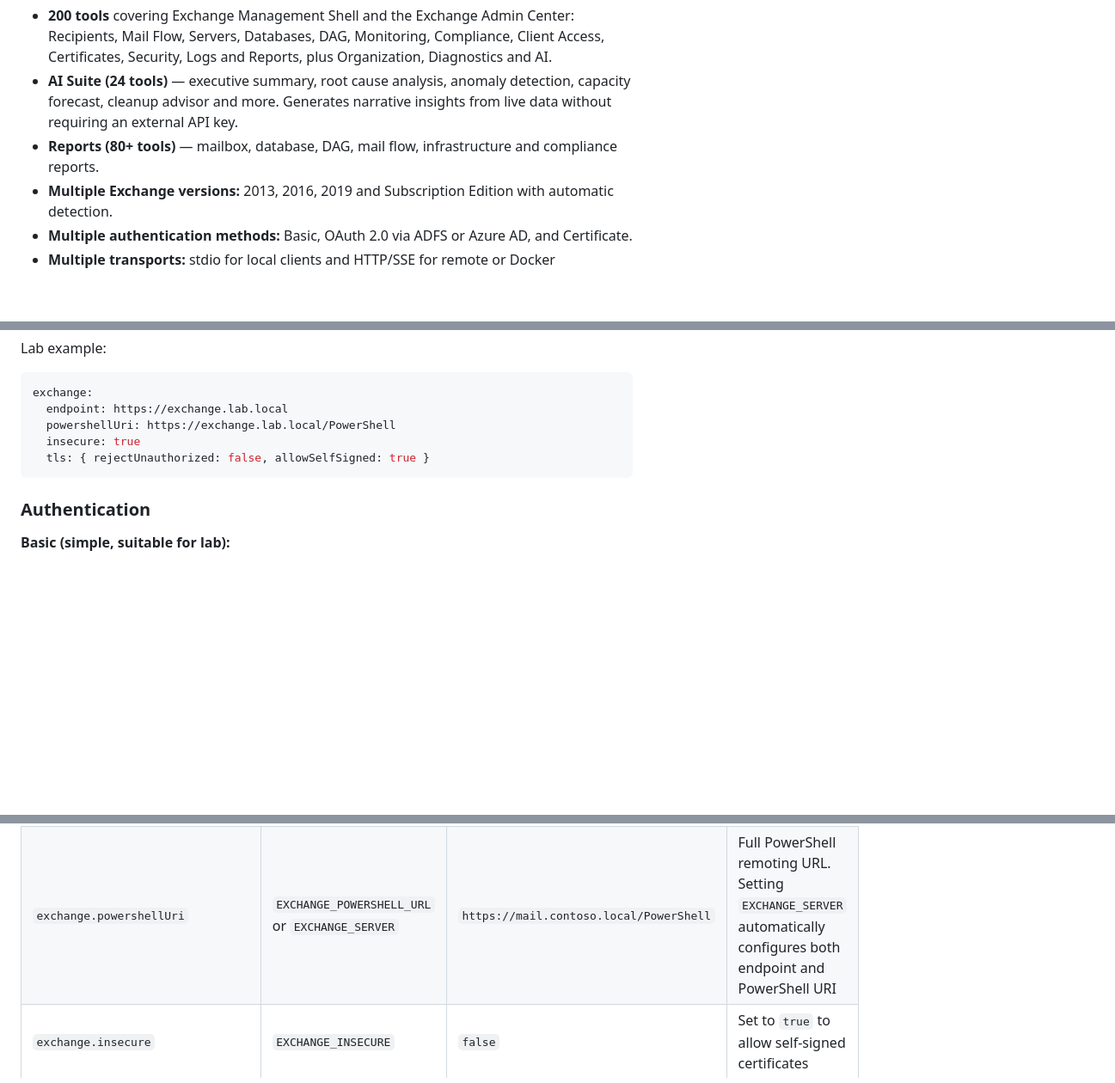
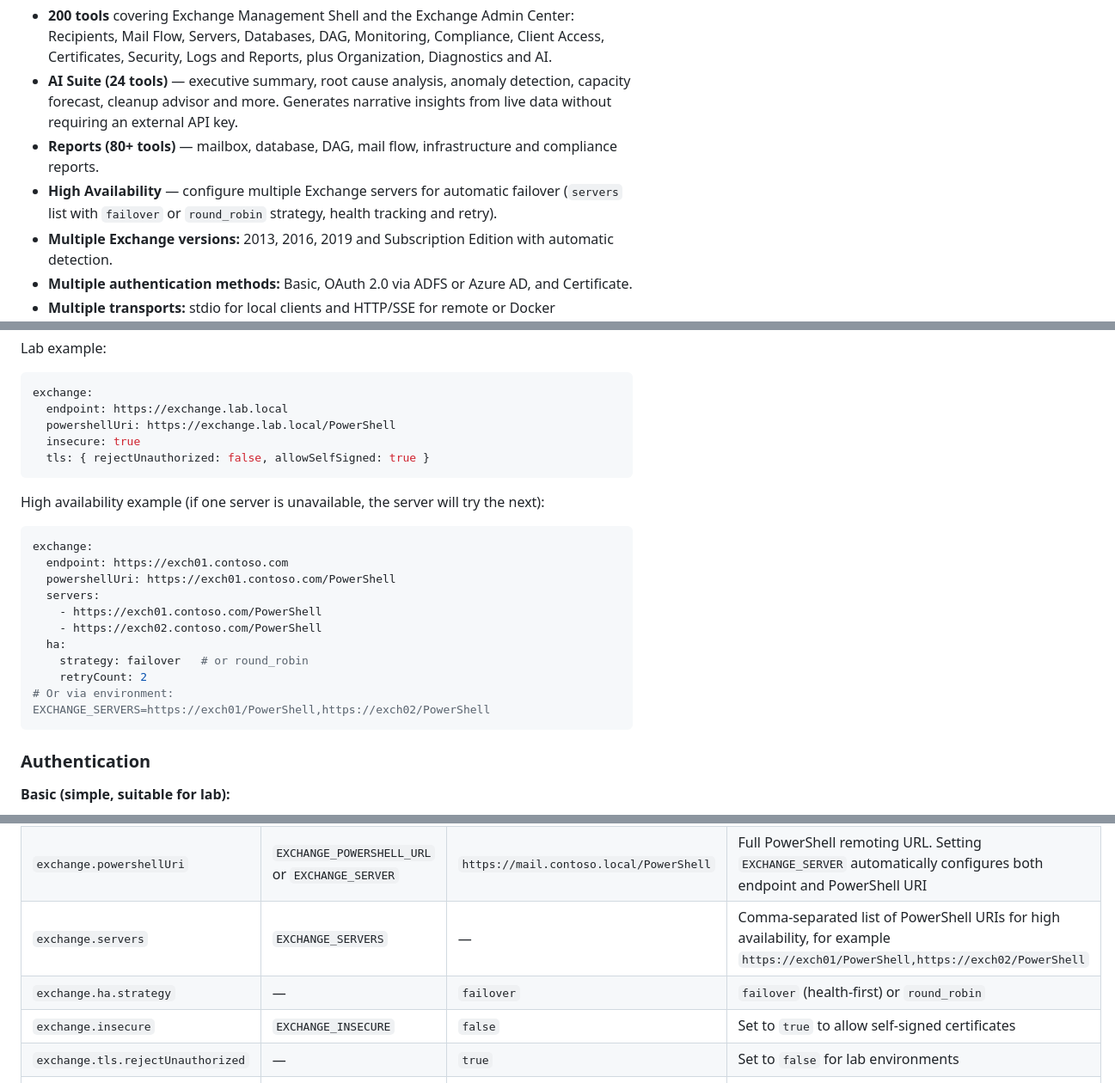
Before and after one commit to Qaiser-ms-consultant/MicrosoftExchangeServerMCP, a Markdown page: README.md, 3 parts joined by grey strips. Shown at 86% size. Rendered like a GitHub page; blank space fills up the shorter version.

Commit message:
docs: add HA config to README (servers list, failover/round_robin, EXCHANGE_SERVERS)

````diff
--- a/README.md
+++ b/README.md
@@ -33,6 +33,7 @@ Exchange administrators can use AI assistants such as OpenCode, Claude Code, Cur
 - **200 tools** covering Exchange Management Shell and the Exchange Admin Center: Recipients, Mail Flow, Servers, Databases, DAG, Monitoring, Compliance, Client Access, Certificates, Security, Logs and Reports, plus Organization, Diagnostics and AI.
 - **AI Suite (24 tools)** — executive summary, root cause analysis, anomaly detection, capacity forecast, cleanup advisor and more. Generates narrative insights from live data without requiring an external API key.
 - **Reports (80+ tools)** — mailbox, database, DAG, mail flow, infrastructure and compliance reports.
+- **High Availability** — configure multiple Exchange servers for automatic failover (`servers` list with `failover` or `round_robin` strategy, health tracking and retry).
 - **Multiple Exchange versions:** 2013, 2016, 2019 and Subscription Edition with automatic detection.
 - **Multiple authentication methods:** Basic, OAuth 2.0 via ADFS or Azure AD, and Certificate.
 - **Multiple transports:** stdio for local clients and HTTP/SSE for remote or Docker deployments.
@@ -160,6 +161,21 @@ exchange:
   tls: { rejectUnauthorized: false, allowSelfSigned: true }
 ```
 
+High availability example (if one server is unavailable, the server will try the next):
+
+```yaml
+exchange:
+  endpoint: https://exch01.contoso.com
+  powershellUri: https://exch01.contoso.com/PowerShell
+  servers:
+    - https://exch01.contoso.com/PowerShell
+    - https://exch02.contoso.com/PowerShell
+  ha:
+    strategy: failover   # or round_robin
+    retryCount: 2
+# Or via environment: EXCHANGE_SERVERS=https://exch01/PowerShell,https://exch02/PowerShell
+```
+
 ### Authentication
 
 **Basic (simple, suitable for lab):**
@@ -189,6 +205,8 @@ auth: { method: certificate, certificate: { pfxPath: ./cert.pfx, passphrase: '..
 |---|---|---|---|
 | `exchange.endpoint` | `EXCHANGE_ENDPOINT` | `https://mail.contoso.local` | Base URL including scheme and host |
 | `exchange.powershellUri` | `EXCHANGE_POWERSHELL_URL` or `EXCHANGE_SERVER` | `https://mail.contoso.local/PowerShell` | Full PowerShell remoting URL. Setting `EXCHANGE_SERVER` automatically configures both endpoint and PowerShell URI |
+| `exchange.servers` | `EXCHANGE_SERVERS` | — | Comma-separated list of PowerShell URIs for high availability, for example `https://exch01/PowerShell,https://exch02/PowerShell` |
+| `exchange.ha.strategy` | — | `failover` | `failover` (health-first) or `round_robin` |
 | `exchange.insecure` | `EXCHANGE_INSECURE` | `false` | Set to `true` to allow self-signed certificates |
 | `exchange.tls.rejectUnauthorized` | — | `true` | Set to `false` for lab environments |
 | `auth.method` | `AUTH_METHOD` | `basic` | `basic`, `oauth` or `certificate` |
````
